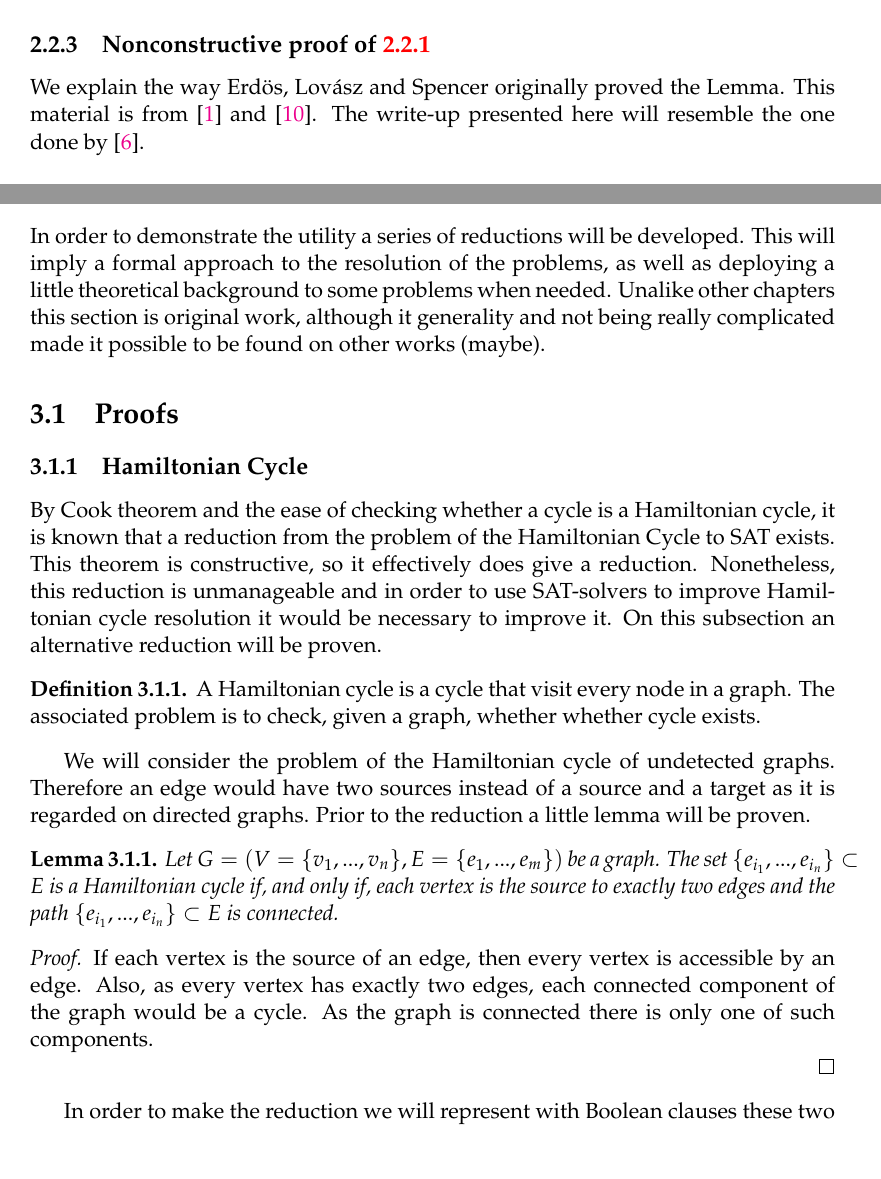
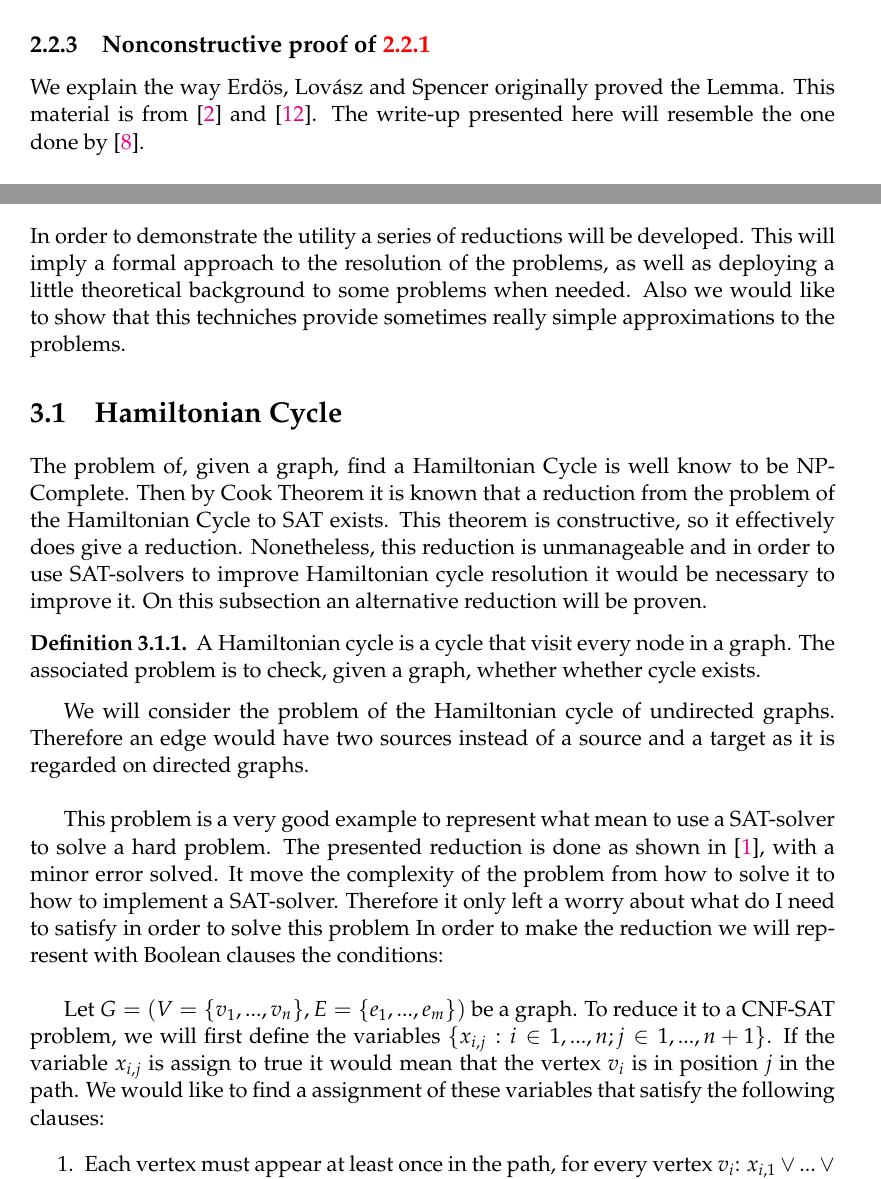
Before and after one commit to pedrobn23/bachelor-thesis, a LaTeX thesis (tesis/main.tex, which reads tesis/Chapters/Chapter2.tex): two parts of pages 15 and 21 of 23, joined at a grey line, cut so that both start at the same text. Compiled offline with pdfLaTeX.

Commit message:
entrega a Serafin

```diff
--- a/tesis/Chapters/Chapter2.tex
+++ b/tesis/Chapters/Chapter2.tex
@@ -1,29 +1,25 @@
 % Chapter 1
-
 \chapter{Reductions} % Main chapter title
 
 
-In order to demonstrate the utility a series of reductions will be developed. This will imply a formal approach to the resolution of the problems, as well as deploying a little theoretical background to some problems when needed. Unalike other chapters this section is original work, although it generality and not being really complicated made it possible to be found on other works (maybe).
+In order to demonstrate the utility a series of reductions will be developed. This will imply a formal approach to the resolution of the problems, as well as deploying a little theoretical background to some problems when needed. Also we would like to show that this techniches provide sometimes really simple approximations to the problems.
 
-\section{Proofs}
-
-\subsection{Hamiltonian Cycle}
-
-% Should include Cook theorem?
+\section{Hamiltonian Cycle}
 
 
-By Cook theorem and the ease of checking whether a cycle is a Hamiltonian cycle, it is known that a reduction from the problem of the Hamiltonian Cycle to SAT exists. This theorem is constructive, so it effectively does give a reduction. Nonetheless, this reduction is unmanageable and in order to use SAT-solvers to improve Hamiltonian cycle resolution it would be necessary to improve it. On this subsection an alternative reduction will be proven.
+The problem of, given a graph, find a Hamiltonian Cycle is well know to be NP-Complete. Then by Cook Theorem it is known that a reduction from the problem of the Hamiltonian Cycle to SAT exists. This theorem is constructive, so it effectively does give a reduction. Nonetheless, this reduction is unmanageable and in order to use SAT-solvers to improve Hamiltonian cycle resolution it would be necessary to improve it. On this subsection an alternative reduction will be proven.
 
 \begin{definition}
   A Hamiltonian cycle is a cycle that visit every node in a graph. The associated problem is to check, given a graph, whether whether cycle exists.
 \end{definition}
 
-We will consider the problem of the Hamiltonian cycle of undetected graphs. Therefore an edge would have two sources instead of a source and a target as it is regarded on directed graphs. Prior to the reduction a little lemma will be proven.
+We will consider the problem of the Hamiltonian cycle of undirected graphs. Therefore an edge would have two sources instead of a source and a target as it is regarded on directed graphs.\\
 
-\begin{lemma} Let $G=(V=\{ v_1,...,v_n\},E= \{e_1,...,e_m\})$ be a graph. The set $ \{e_{i_1},...,e_{i_n}\}\subset E$ is a Hamiltonian cycle if, and only if, each vertex is the source to exactly two edges and the path  $ \{e_{i_1},...,e_{i_n}\}\subset E$ is connected.
+This problem is a very good example to represent what mean to use a SAT-solver to solve a hard problem. The presented reduction is done as shown in \cite{49593}, with a minor error solved. It move the complexity of the problem from how to solve it to how to implement a SAT-solver. Therefore it only left a worry about what do I need to satisfy in order to solve this problem In order to make the reduction we will represent with Boolean clauses the conditions:\\
 
-  \begin{proof}
-	  If each vertex is the source of an edge, then every vertex is accessible by an edge. Also, as every vertex has exactly two edges, each connected component of the graph would be a cycle. As the graph is connected there is only one of such components.\\
-  \end{proof}
+Let $G=(V=\{ v_1,...,v_n\},E= \{e_1,...,e_m\})$ be a graph. To reduce it to a CNF-SAT problem, we will first define the variables $\{x_{i,j}: i\in 1,...,n ; j\in 1,...,n+1 \}$. If the variable $x_{i,j}$ is assign to true it would mean that the vertex $v_i$ is in position $j$ in the path. We would like to find a assignment of these variables that satisfy the following clauses:
 
-\end{lemma}
+\begin{enumerate}
+\item Each vertex must appear at least once in the path, for every vertex $v_i$:
+  $ x_{i,1} \vee ... \vee x_{i,m+1},\ i \in 1,...,n$.
+\item Each vertex must not appear twice in the path, unless it is the first and last node: $\neg x_{i,j} \vee \neg x_{i,k},\ i \in 1,...,n ,\ j \in 2,...,m+1, k \in 1,...,m$.
@@ -32 +29,0 @@ We will consider the problem of the Hamiltonian cycle of undetected graphs. Ther
-In order to make the reduction we will represent with Boolean clauses these two condition:
```
Also changed, not shown: tesis/example.bib (+20 -0 lines), tesis/main.pdf, tesis/Chapters/Chapter2.tex (47 more changed lines).
